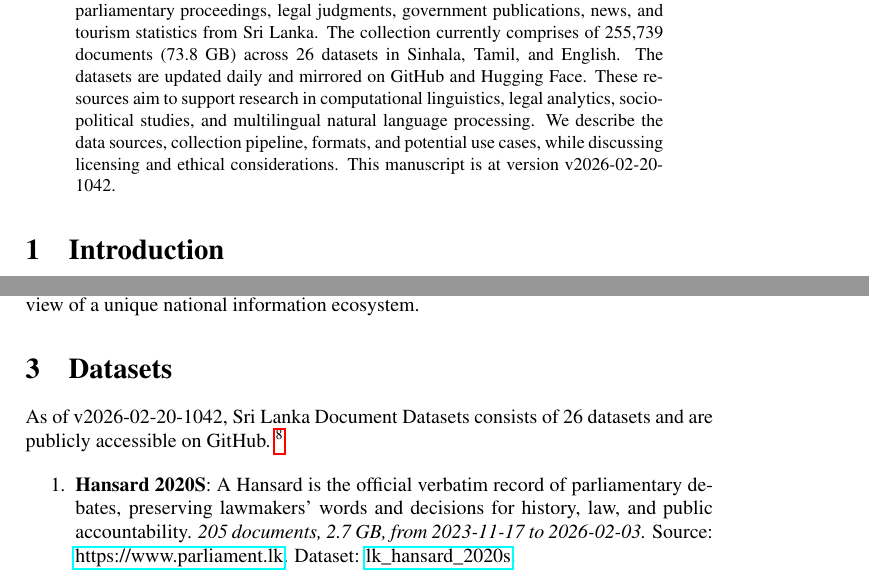
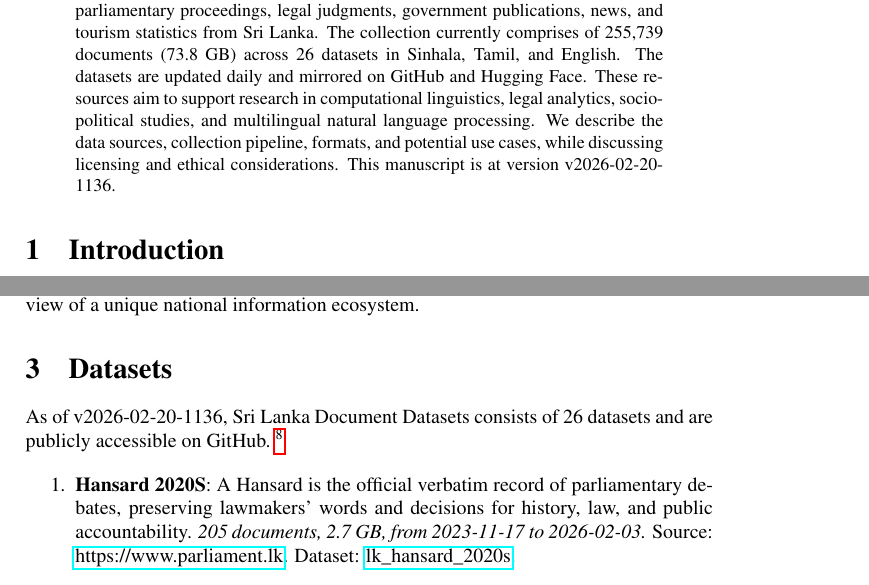
Before and after one commit to nuuuwan/lk_datasets, a LaTeX paper (latex/lk_datasets.tex): two parts of pages 1 and 2 of 7, joined at a grey line, cut so that both start at the same text. Compiled offline with pdfLaTeX; a LaTeX package or settings file that is missing is left out.

Commit message:
🤖 [build.yml] 2026-02-20-0606

```diff
--- a/latex/lk_datasets.tex
+++ b/latex/lk_datasets.tex
@@ -16,7 +16,7 @@
 \normalsize%
 \maketitle%
 \begin{abstract}%
-We present a collection of open, machine-readable document datasets covering parliamentary proceedings, legal judgments, government publications, news, and tourism statistics from Sri Lanka. The collection currently comprises of  255,739  documents (73.8 GB) across 26  datasets in Sinhala, Tamil, and English. The datasets are updated daily and mirrored on GitHub and Hugging Face. These resources aim to support research in computational linguistics, legal analytics, socio-political studies, and multilingual natural language processing. We describe the data sources, collection pipeline, formats, and potential use cases, while discussing licensing and ethical considerations. This manuscript is at version v2026-02-20-1042.%
+We present a collection of open, machine-readable document datasets covering parliamentary proceedings, legal judgments, government publications, news, and tourism statistics from Sri Lanka. The collection currently comprises of  255,739  documents (73.8 GB) across 26  datasets in Sinhala, Tamil, and English. The datasets are updated daily and mirrored on GitHub and Hugging Face. These resources aim to support research in computational linguistics, legal analytics, socio-political studies, and multilingual natural language processing. We describe the data sources, collection pipeline, formats, and potential use cases, while discussing licensing and ethical considerations. This manuscript is at version v2026-02-20-1136.%
 
 %
 \end{abstract}%
@@ -86,7 +86,7 @@ The Sri Lanka Document Datasets aim to fill this gap by aggregating diverse sour
 %
 \section{Datasets}%
 \label{sec:Datasets}%
-As of v2026-02-20-1042, Sri Lanka Document Datasets
+As of v2026-02-20-1136, Sri Lanka Document Datasets
   consists of 26 datasets
  and are publicly accessible on GitHub.%
 ~%
```
Also changed, not shown: README.md, latex/lk_datasets.pdf.
